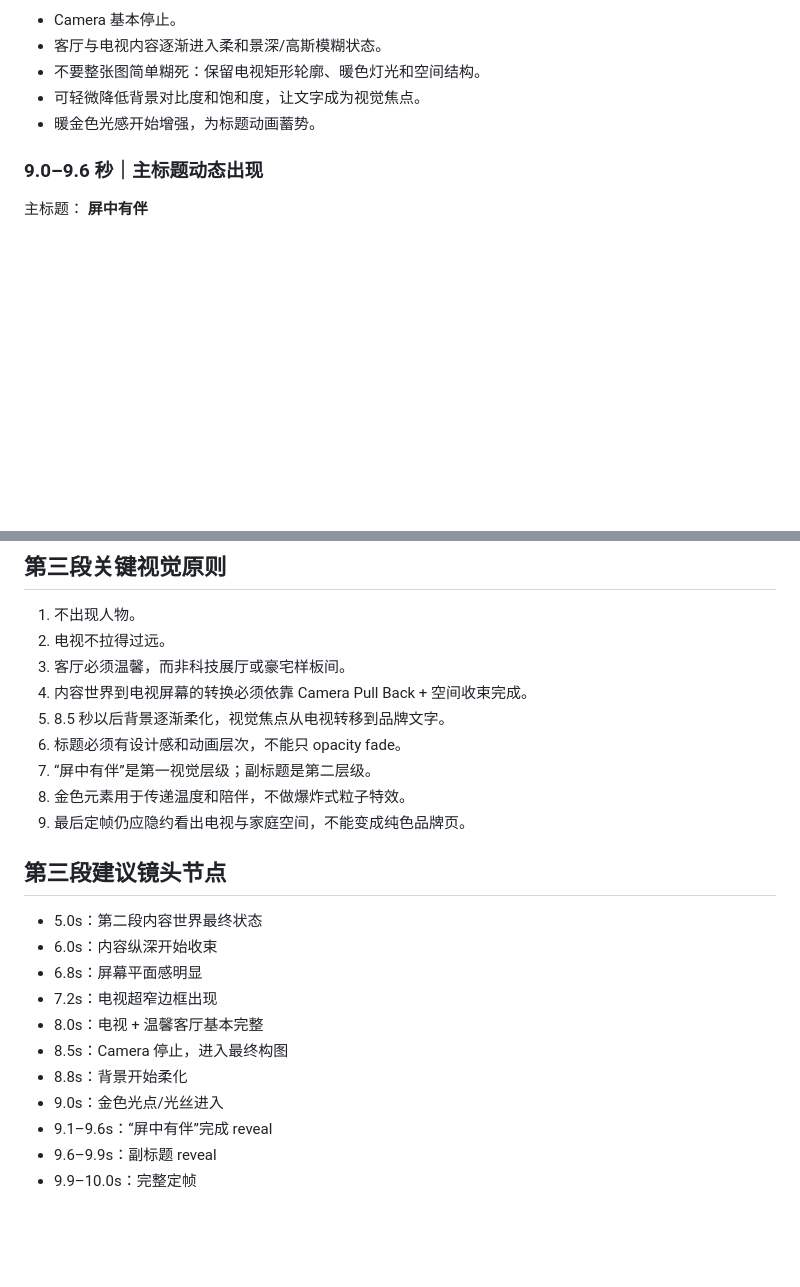
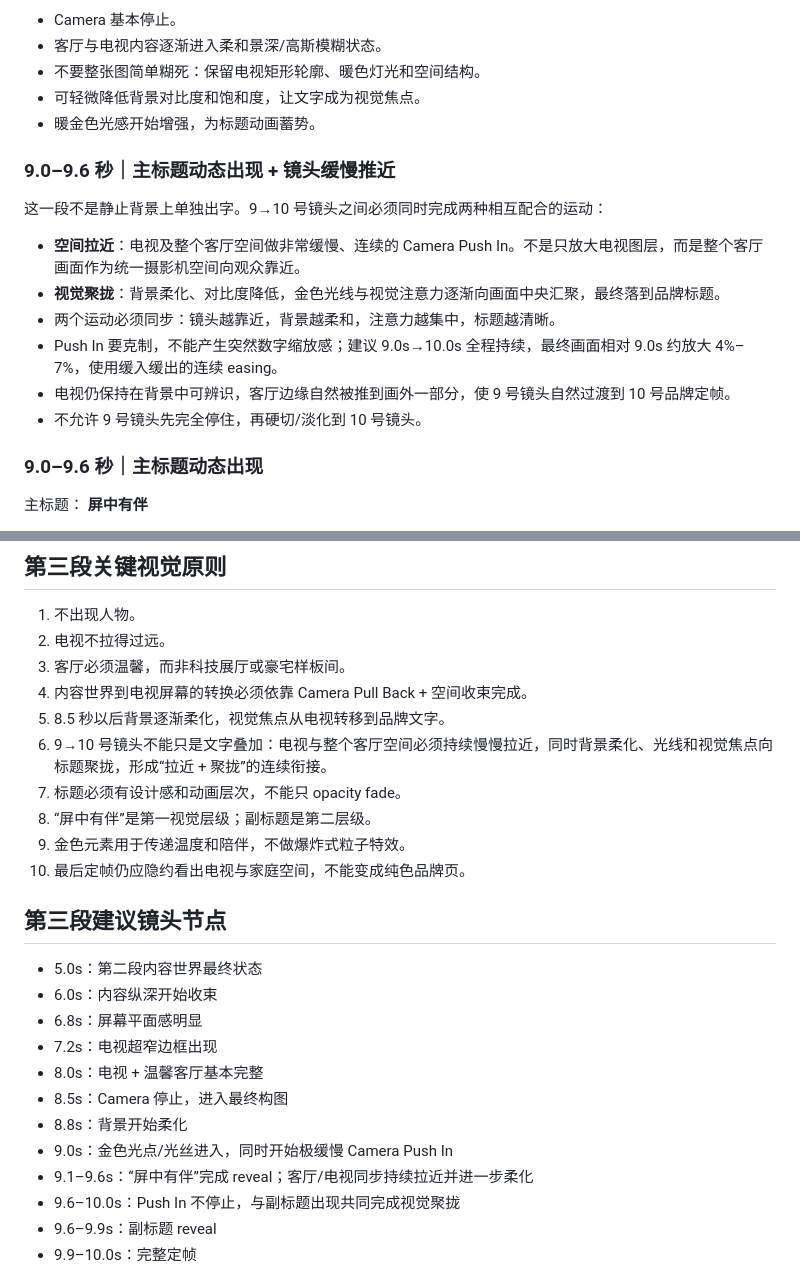
Before and after one commit to younuoqiqi1/shuzhi-mcn-admin, a Markdown page: docs/video/full-storyboard-0-10s-remotion-brief.md, 2 parts joined by grey strips. Drawn GitHub-style; blank space fills up the shorter version.

Commit message:
docs: refine shot 9-10 push-in and convergence transition

```diff
--- a/docs/video/full-storyboard-0-10s-remotion-brief.md
+++ b/docs/video/full-storyboard-0-10s-remotion-brief.md
@@ -63,6 +63,17 @@
 - 可轻微降低背景对比度和饱和度，让文字成为视觉焦点。
 - 暖金色光感开始增强，为标题动画蓄势。
 
+### 9.0–9.6 秒｜主标题动态出现 + 镜头缓慢推近
+
+这一段不是静止背景上单独出字。9→10 号镜头之间必须同时完成两种相互配合的运动：
+
+- **空间拉近**：电视及整个客厅空间做非常缓慢、连续的 Camera Push In。不是只放大电视图层，而是整个客厅画面作为统一摄影机空间向观众靠近。
+- **视觉聚拢**：背景柔化、对比度降低，金色光线与视觉注意力逐渐向画面中央汇聚，最终落到品牌标题。
+- 两个运动必须同步：镜头越靠近，背景越柔和，注意力越集中，标题越清晰。
+- Push In 要克制，不能产生突然数字缩放感；建议 9.0s→10.0s 全程持续，最终画面相对 9.0s 约放大 4%–7%，使用缓入缓出的连续 easing。
+- 电视仍保持在背景中可辨识，客厅边缘自然被推到画外一部分，使 9 号镜头自然过渡到 10 号品牌定帧。
+- 不允许 9 号镜头先完全停住，再硬切/淡化到 10 号镜头。
+
 ### 9.0–9.6 秒｜主标题动态出现
 主标题：
 **屏中有伴**
@@ -111,10 +122,11 @@
 3. 客厅必须温馨，而非科技展厅或豪宅样板间。
 4. 内容世界到电视屏幕的转换必须依靠 Camera Pull Back + 空间收束完成。
 5. 8.5 秒以后背景逐渐柔化，视觉焦点从电视转移到品牌文字。
-6. 标题必须有设计感和动画层次，不能只 opacity fade。
-7. “屏中有伴”是第一视觉层级；副标题是第二层级。
-8. 金色元素用于传递温度和陪伴，不做爆炸式粒子特效。
-9. 最后定帧仍应隐约看出电视与家庭空间，不能变成纯色品牌页。
+6. 9→10 号镜头不能只是文字叠加：电视与整个客厅空间必须持续慢慢拉近，同时背景柔化、光线和视觉焦点向标题聚拢，形成“拉近 + 聚拢”的连续衔接。
+7. 标题必须有设计感和动画层次，不能只 opacity fade。
+8. “屏中有伴”是第一视觉层级；副标题是第二层级。
+9. 金色元素用于传递温度和陪伴，不做爆炸式粒子特效。
+10. 最后定帧仍应隐约看出电视与家庭空间，不能变成纯色品牌页。
 
 ## 第三段建议镜头节点
 - 5.0s：第二段内容世界最终状态
@@ -124,8 +136,9 @@
 - 8.0s：电视 + 温馨客厅基本完整
 - 8.5s：Camera 停止，进入最终构图
 - 8.8s：背景开始柔化
-- 9.0s：金色光点/光丝进入
-- 9.1–9.6s：“屏中有伴”完成 reveal
+- 9.0s：金色光点/光丝进入，同时开始极缓慢 Camera Push In
+- 9.1–9.6s：“屏中有伴”完成 reveal；客厅/电视同步持续拉近并进一步柔化
+- 9.6–10.0s：Push In 不停止，与副标题出现共同完成视觉聚拢
 - 9.6–9.9s：副标题 reveal
 - 9.9–10.0s：完整定帧
 
```
